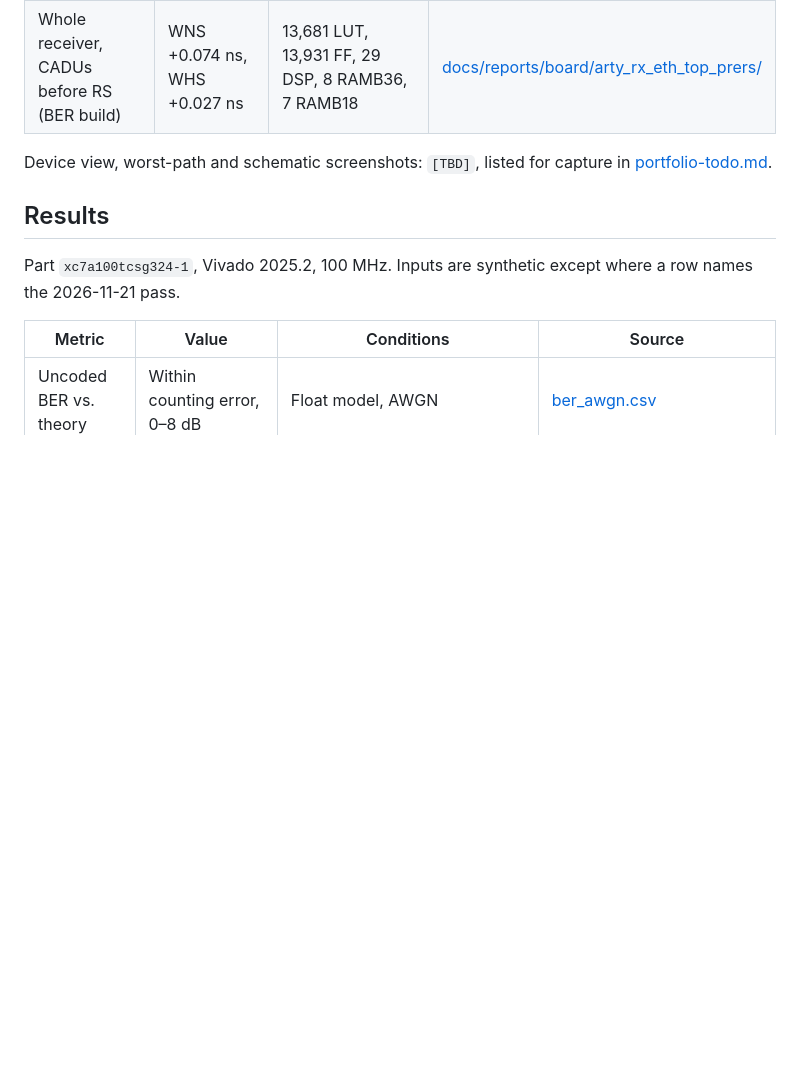
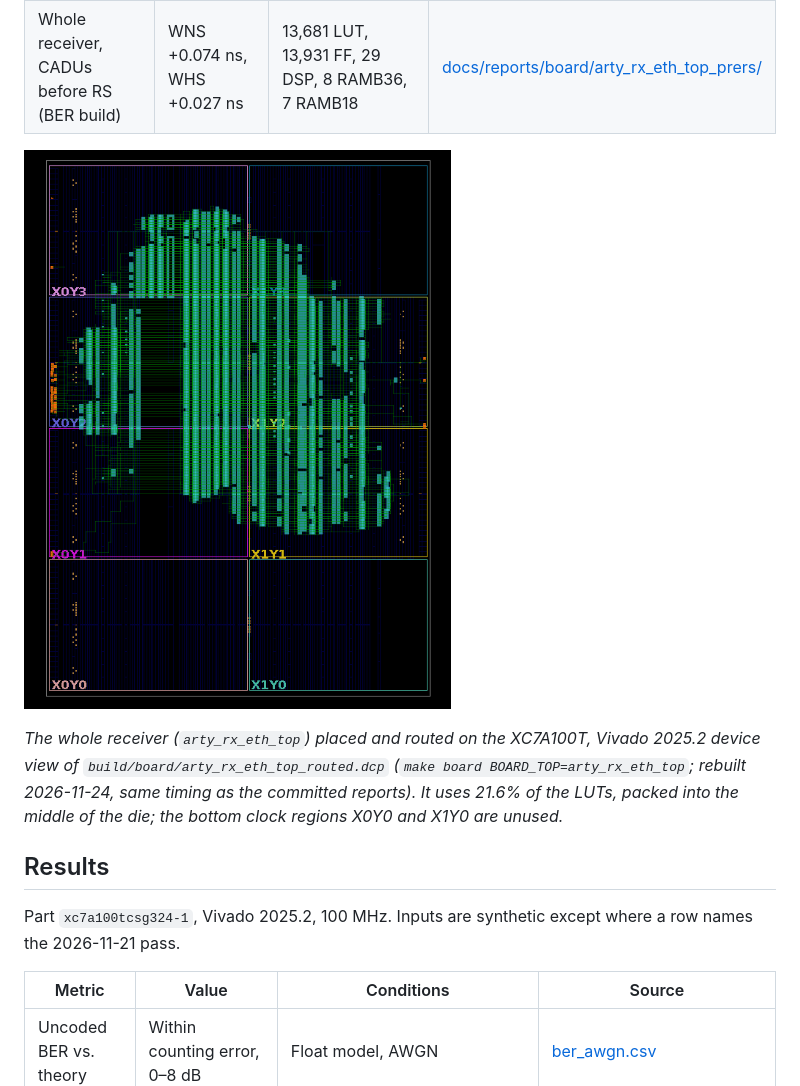
Before and after one commit to RodeanAzari/ccsds-meteor-lrpt-receiver, a Markdown page: README.md, the part around the change. Drawn GitHub-style; pictures changed too: docs/media/2026-11-24_phase-e_vivado-device.png (added); blank space fills up the shorter version.

Commit message:
docs: Vivado device view of the routed whole receiver in the README (Phase E media)
Co-Authored-By: Claude Opus 5.5 <noreply@anthropic.com>

```diff
--- a/README.md
+++ b/README.md
@@ -744,8 +744,12 @@ Claim the shared board first: `python3 ~/fpga-coord/coord.py board claim P3 "<re
 | **Whole receiver** | WNS +0.256 ns, WHS +0.025 ns | 13,682 LUT, 13,984 FF, 29 DSP, 8 RAMB36, 7 RAMB18 | [docs/reports/board/arty_rx_eth_top/](docs/reports/board/arty_rx_eth_top/) |
 | Whole receiver, CADUs before RS (BER build) | WNS +0.074 ns, WHS +0.027 ns | 13,681 LUT, 13,931 FF, 29 DSP, 8 RAMB36, 7 RAMB18 | [docs/reports/board/arty_rx_eth_top_prers/](docs/reports/board/arty_rx_eth_top_prers/) |
 
-Device view, worst-path and schematic screenshots: `[TBD]`, listed for capture in
-[portfolio-todo.md](docs/portfolio-todo.md).
+![Vivado device view of the routed whole receiver on the XC7A100T: the logic fills the middle of the die, the bottom clock regions are empty](docs/media/2026-11-24_phase-e_vivado-device.png)
+
+*The whole receiver (`arty_rx_eth_top`) placed and routed on the XC7A100T, Vivado 2025.2 device view of
+`build/board/arty_rx_eth_top_routed.dcp` (`make board BOARD_TOP=arty_rx_eth_top`; rebuilt 2026-11-24, same timing
+as the committed reports). It uses 21.6% of the LUTs, packed into the middle of the die; the bottom clock regions
+X0Y0 and X1Y0 are unused.*
 
 ## Results
 
```
